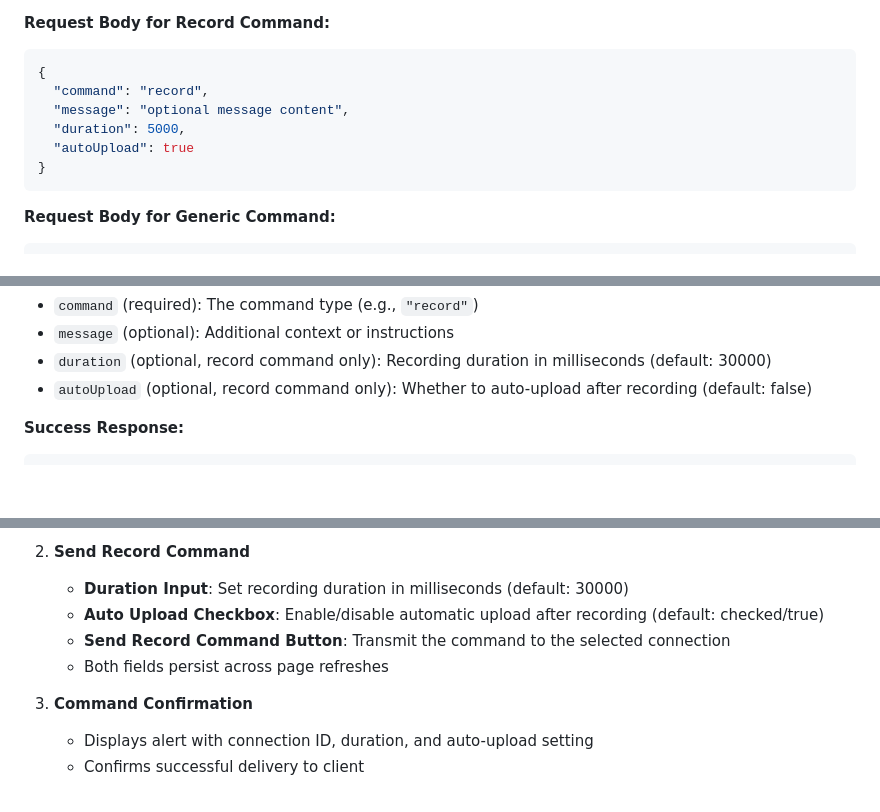
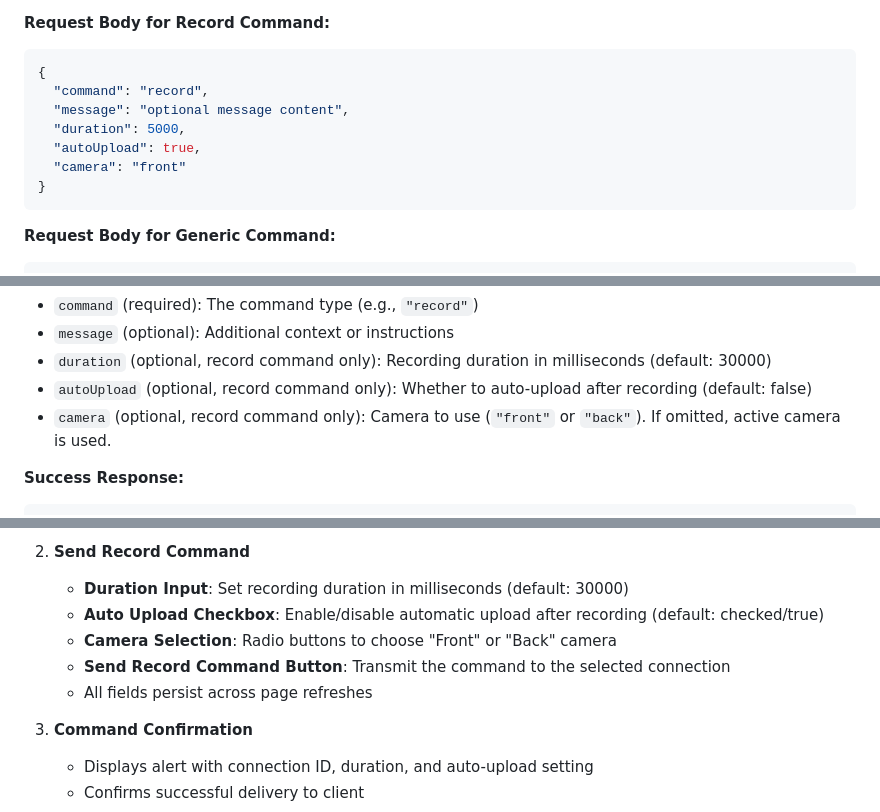
Before and after one commit to WiseLabCMU/AllSpark-edge-server, a Markdown page: README.md, 3 parts joined by grey strips. Drawn GitHub-style; blank space fills up the shorter version.

Commit message:
update docs with latest features

````diff
--- a/README.md
+++ b/README.md
@@ -127,7 +127,8 @@ Sends a command to a specific connected WebSocket client.
   "command": "record",
   "message": "optional message content",
   "duration": 5000,
-  "autoUpload": true
+  "autoUpload": true,
+  "camera": "front"
 }
 ```
 
@@ -144,6 +145,7 @@ Sends a command to a specific connected WebSocket client.
 - `message` (optional): Additional context or instructions
 - `duration` (optional, record command only): Recording duration in milliseconds (default: 30000)
 - `autoUpload` (optional, record command only): Whether to auto-upload after recording (default: false)
+- `camera` (optional, record command only): Camera to use (`"front"` or `"back"`). If omitted, active camera is used.
 
 **Success Response:**
 ```json
@@ -337,8 +339,9 @@ The server provides a web-based control interface at `http://localhost:8080` for
 2. **Send Record Command**
    - **Duration Input**: Set recording duration in milliseconds (default: 30000)
    - **Auto Upload Checkbox**: Enable/disable automatic upload after recording (default: checked/true)
+   - **Camera Selection**: Radio buttons to choose "Front" or "Back" camera
    - **Send Record Command Button**: Transmit the command to the selected connection
-   - Both fields persist across page refreshes
+   - All fields persist across page refreshes
 
 3. **Command Confirmation**
    - Displays alert with connection ID, duration, and auto-upload setting
````
